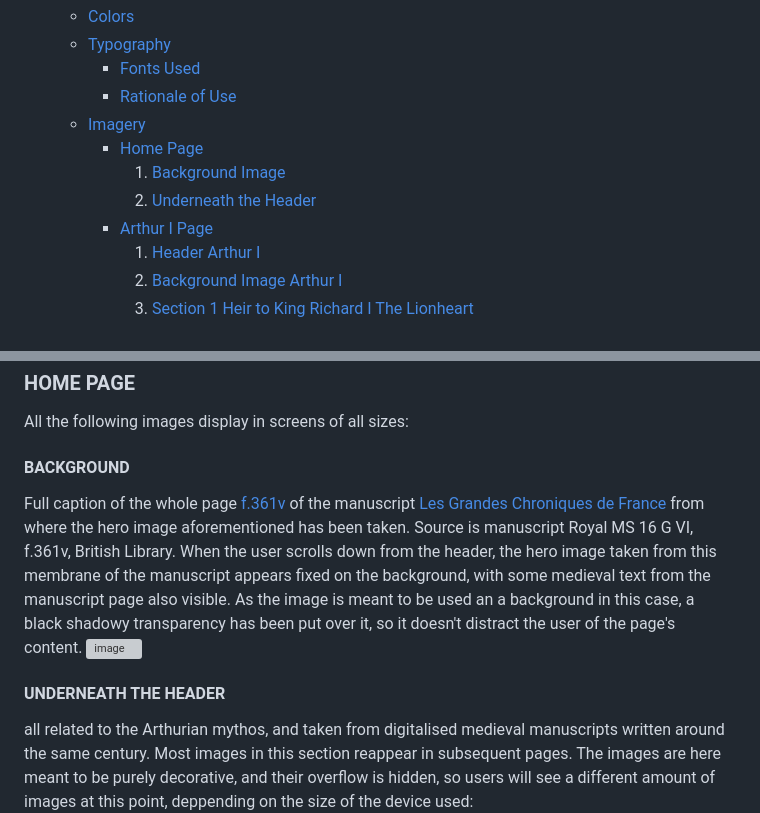
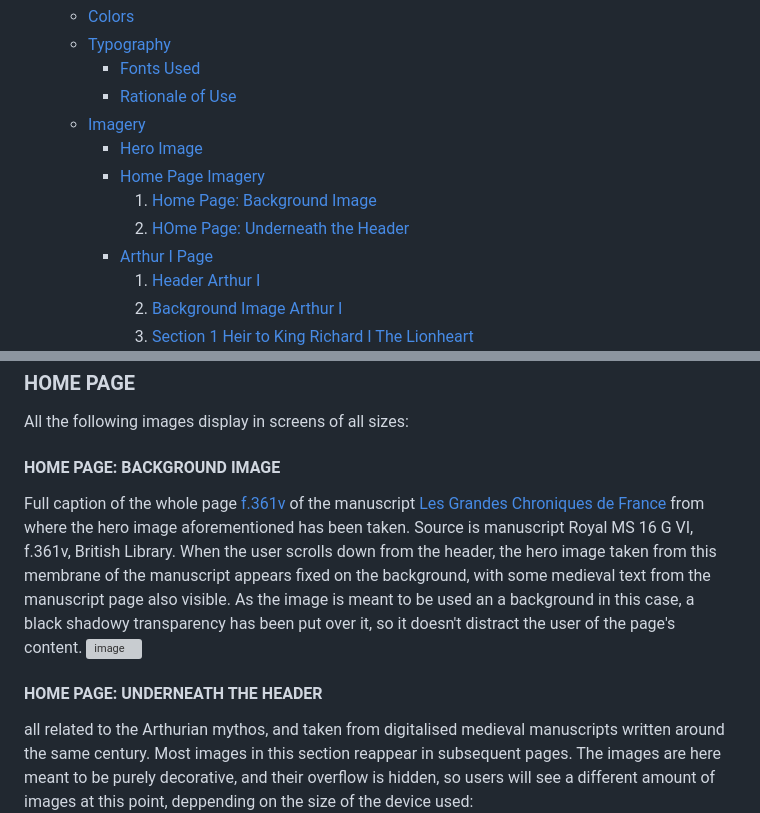
Before and after one commit to Ethra8/history_beyond_myth, a Markdown page: README.md, 2 parts joined by grey strips. GitHub-like rendering; grey boxes are pictures that could not be loaded.

```diff
--- a/README.md
+++ b/README.md
@@ -42,9 +42,10 @@ EDNA TORRES MUNILL
         + [Fonts Used](#fonts-used)
         + [Rationale of Use](#rationale-of-use)
     * [Imagery](#imagery)
-        + [Home Page](#home-page)
-            1. [Background Image](#imagery/home-page/background-image)
-            2. [Underneath the Header](#underneath-the-header)
+        + [Hero Image](#hero-image)
+        + [Home Page Imagery](#home-page-imagery)
+            1. [Home Page: Background Image](#home-page--background-image)
+            2. [HOme Page: Underneath the Header](#underneath-the-header)
         + [Arthur I Page](#arthur-I-page)
             1. [Header Arthur I](#header-arthur-i)
             2. [Background Image Arthur I](#background-image-arthur-i)
@@ -280,11 +281,11 @@ The hero image has been positioned at the centre just below the header of the la
 ### HOME PAGE
 All the following images display in screens of all sizes:
 
-#### BACKGROUND
+#### HOME PAGE: BACKGROUND IMAGE
 Full caption of the whole page [f.361v](https://www.bl.uk/manuscripts/Viewer.aspx?ref=royal_ms_16_g_vi_f361v) of the manuscript [Les Grandes Chroniques de France](https://www.bl.uk/manuscripts/Viewer.aspx?ref=royal_ms_16_g_vi) from where the hero image aforementioned has been taken. Source is manuscript Royal MS 16 G VI, f.361v, British Library. When the user scrolls down from the header, the hero image  taken from this membrane of the manuscript appears fixed on the background, with some medieval text from the manuscript page also visible. As the image is meant to be used an a background in this case, a black shadowy transparency has been put over it, so it doesn't distract the user of the page's content.
 ![image](https://englishgrows.com/history_beyond_myth/assets/images/full_manuscript_background_AVI.avif)
 
-#### UNDERNEATH THE HEADER
+#### HOME PAGE: UNDERNEATH THE HEADER
 all related to the Arthurian mythos, and taken from digitalised medieval manuscripts written around the same century. Most images in this section reappear in subsequent pages. The images are here meant to be purely decorative, and their overflow is hidden, so users will see a different amount of images at this point, deppending on the size of the device used:
 1. Depiction from author Matthew Paris of the [coat of arms of the House of Plantagenet](https://www.bl.uk/manuscripts/Viewer.aspx?ref=royal_ms_14_c_vii_f085v), also called of Anjou, which was England's ruling dynasty at the time, and to which Richard I and Arthur I of Brittany belonged. Source is Manuscript Royal MS 14 C VII, dated 1250-1259, British Library.
 2. Early medieval [map of Britain](https://www.bl.uk/collection-items/matthew-paris-map-of-britain) dated 1250, from author Matthew Paris, from his work *Historiae Anglorum*. Original source is manuscript *Cotton MS Claudius D VI*, kept in the National British Library, but as it is stated in the original Cotton MS Claudius D VI manuscript [description](https://www.bl.uk/manuscripts/Viewer.aspx?ref=cotton_ms_claudius_d_vi), the map was removed in year 1929, and now kept separately.
```
Also changed, not shown: other parts of README.md (+1 -1 lines).
